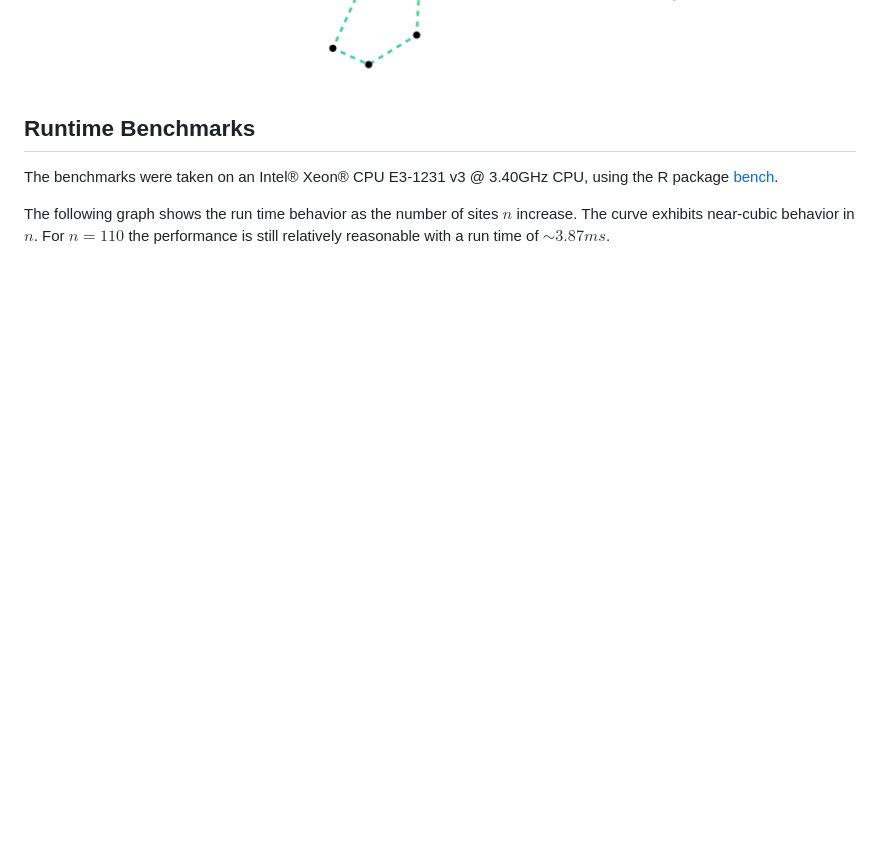
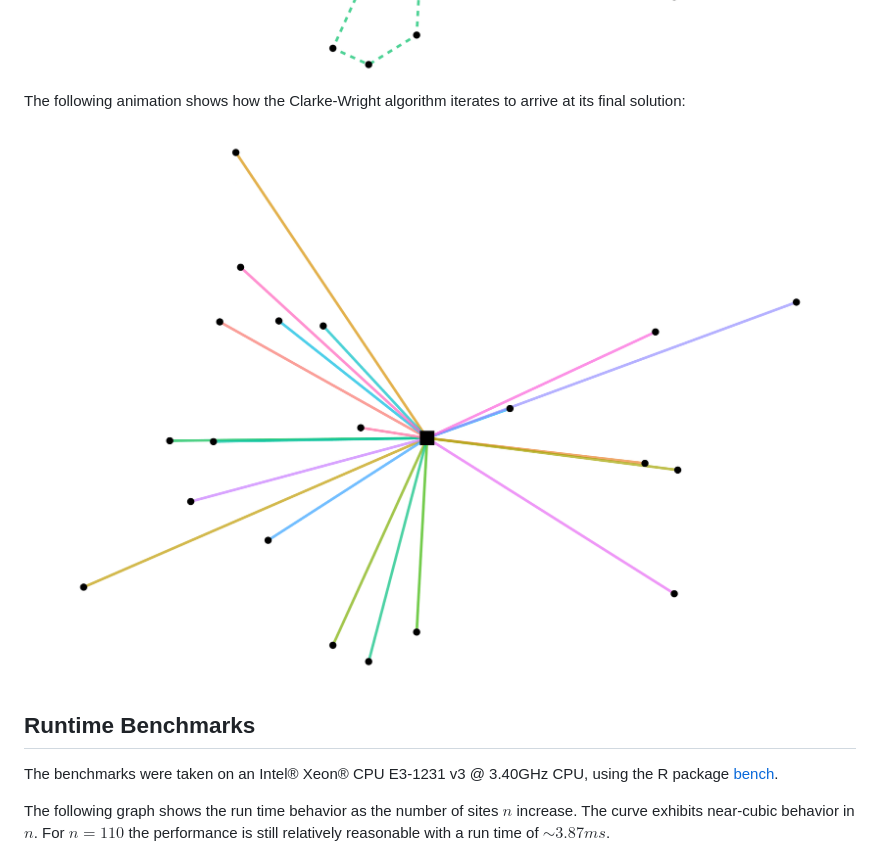
Before and after one commit to lschneiderbauer/heumilkr, a Markdown page: README.md, the part around the change. Drawn GitHub-style; pictures changed too: man/figures/README-unnamed-chunk-2-.gif (added); blank space fills up the shorter version.

Commit message:
add animation to README

```diff
--- a/README.md
+++ b/README.md
@@ -146,6 +146,11 @@ plot(solution)
 
 <img src="man/figures/README-example_plot-1.png" alt="" width="100%" />
 
+The following animation shows how the Clarke-Wright algorithm iterates
+to arrive at its final solution:
+
+<img src="man/figures/README-unnamed-chunk-2-.gif" alt="" width="100%" />
+
 ## Runtime Benchmarks
 
 The benchmarks were taken on an Intel® Xeon® CPU E3-1231 v3 @ 3.40GHz
```
Also changed, not shown: 1 other file.
